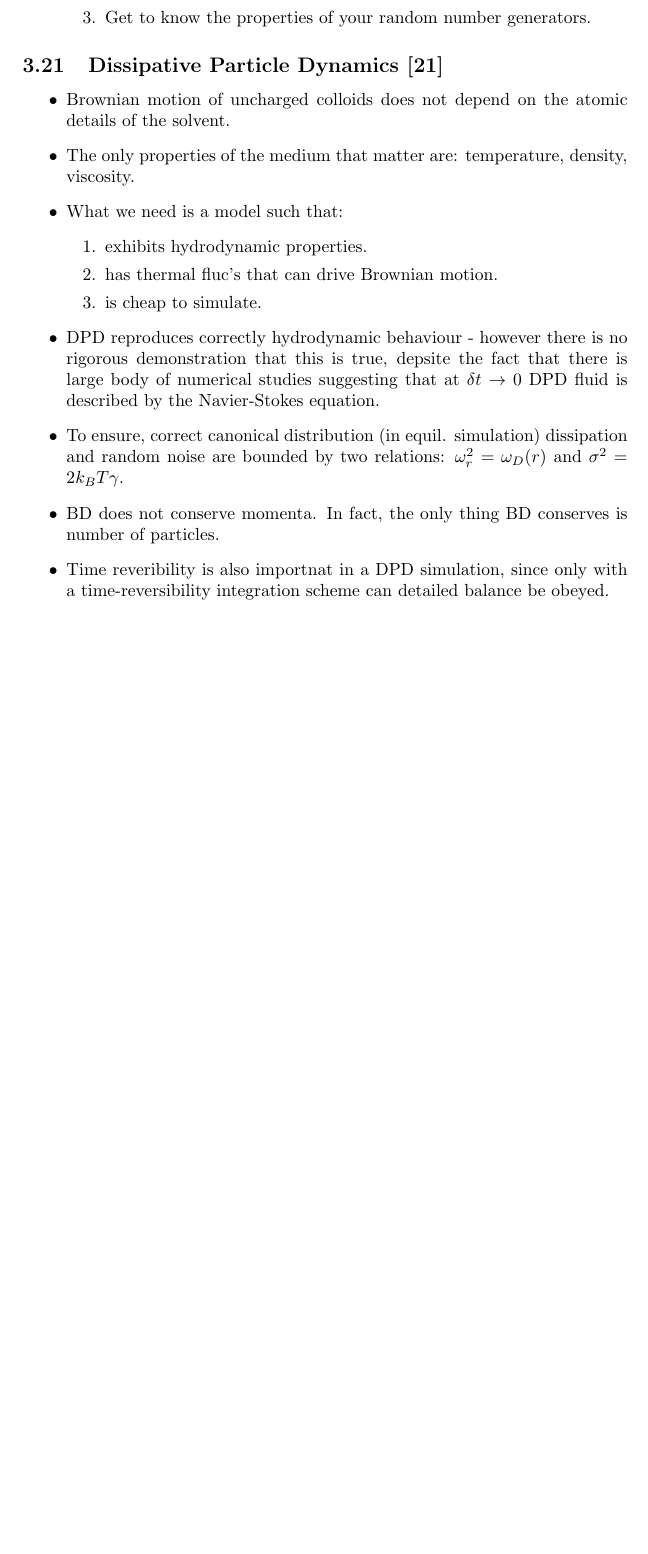
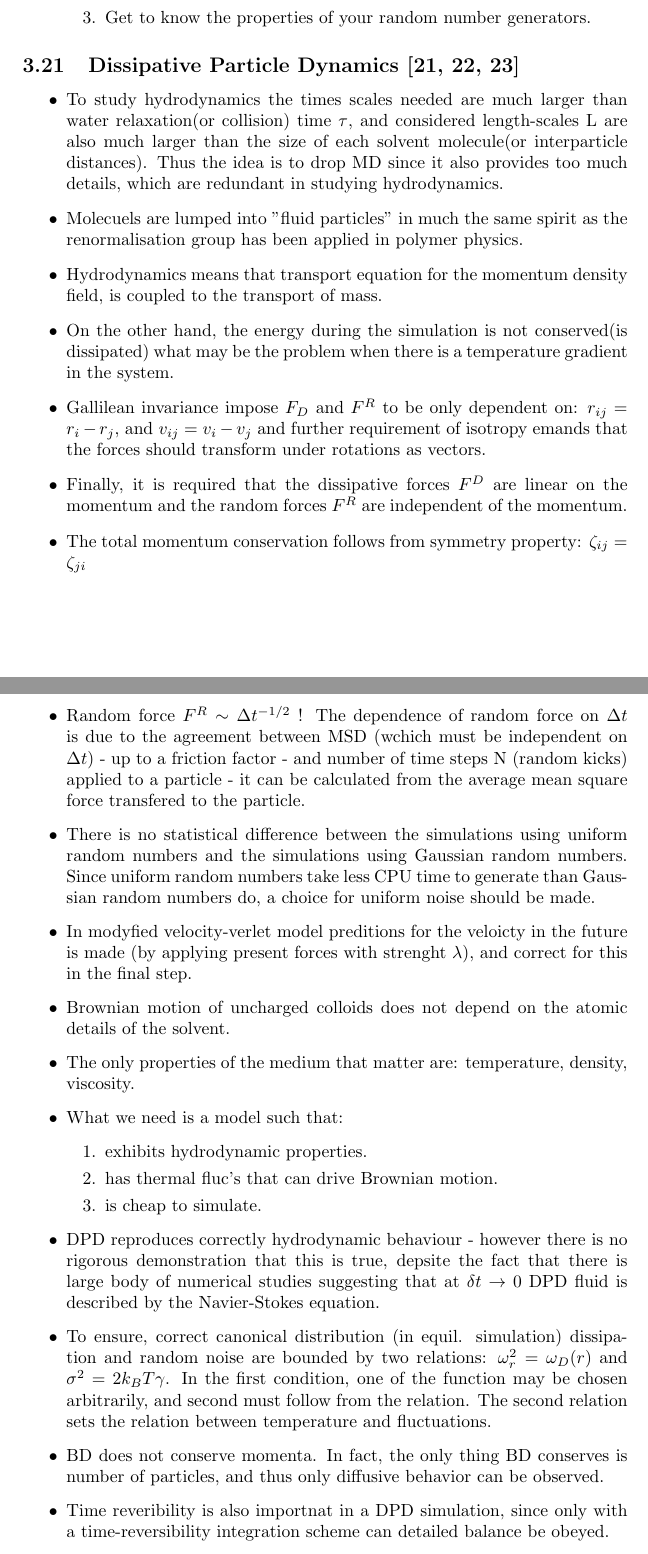
Before and after one commit to pgniewko/elasticshells, a LaTeX document (doc/ideas.tex): part of page 24 of 29 before the commit and two parts of pages 24 and 25 of 30 after it, the two joined at a grey line, cut so that both start at the same text, the shorter picture padded with empty space. Compiled offline with pdfLaTeX.

Commit message:
DPD papers added

```diff
--- a/doc/ideas.tex
+++ b/doc/ideas.tex
@@ -672,8 +672,29 @@ Then if this subsecence is assigned to one of the processor, it may have serious
 
 \end{itemize}
 
-\subsection{Dissipative Particle Dynamics \cite{ums:02}}
+\subsection{Dissipative Particle Dynamics \cite{ums:02,war:95, war:97}}
 \begin{itemize}
+ \item To study hydrodynamics the times scales needed are much larger than water relaxation(or collision) time $\tau$,
+ and considered length-scales L are also much larger than the size of each solvent molecule(or interparticle distances).
+ Thus the idea is to drop MD since it also provides too much details, which are redundant in studying hydrodynamics.
+ \item Molecuels are lumped into "fluid particles" in much the same spirit as the renormalisation group has been applied in polymer physics.
+ \item Hydrodynamics means that transport equation for the momentum density field, is coupled to the transport of mass.
+ \item On the other hand, the energy during the simulation is not conserved(is dissipated) what may be the problem when
+ there is a temperature gradient in the system.
+ \item Gallilean invariance impose $F_D$ and $F^R$ to be only dependent on: $r_{ij} = r_i - r_j$, and $v_{ij} = v_{i} - v_{j}$
+ and further requirement of isotropy emands that the forces should transform under rotations as vectors.
+ \item Finally, it is required that the dissipative forces $F^D$ are linear on the momentum and the
+ random forces $F^R$ are independent of the momentum.
+ \item The total momentum conservation follows from symmetry property: $\zeta_{ij} = \zeta_{ji}$
+ \item Random force $F^R \sim \Delta t^{-1/2}$ ! The dependence of random force on $\Delta t$ is due to
+ the agreement between MSD (wchich must be independent on $\Delta t$) - up to a friction factor - and number of time steps N (random kicks) applied to a particle - it can be calculated from the
+ average mean square force transfered to the particle.
+ \item There is no statistical difference  between the simulations using uniform random numbers and the simulations using Gaussian random
+ numbers. Since uniform random numbers take less CPU time to generate than Gaussian random numbers do, a choice for uniform noise should be made.
+
+ \item In modyfied velocity-verlet model preditions for the veloicty in the future is made (by applying present forces with strenght $\lambda$),
+ and correct for this in the final step.
+
  \item Brownian motion of uncharged colloids does not depend on the atomic details of the solvent.
  \item The only properties of the medium that matter are: temperature, density, viscosity.
  \item What we need is a model such that:
@@ -685,8 +706,9 @@ Then if this subsecence is assigned to one of the processor, it may have serious
  \item DPD reproduces correctly hydrodynamic behaviour - however there is no rigorous demonstration that this is true,
  depsite the fact that there is large body of numerical studies suggesting that at $\delta t \rightarrow 0$ DPD fluid is described by the Navier-Stokes equation.
  \item To ensure, correct canonical distribution (in equil. simulation) dissipation and random noise are bounded by two relations:
- $\omega^{2}_{r} = \omega_{D}(r)$ and $\sigma^2 = 2k_BT\gamma$.
- \item BD does not conserve momenta. In fact, the only thing BD conserves is number of particles.
+ $\omega^{2}_{r} = \omega_{D}(r)$ and $\sigma^2 = 2k_BT\gamma$. In the first condition, one of the function may be chosen arbitrarily, and second must follow from the relation.
+ The second relation sets the relation between temperature and fluctuations.
+ \item BD does not conserve momenta. In fact, the only thing BD conserves is number of particles, and thus only diffusive behavior can be observed.
  \item Time reveribility is also importnat in a DPD simulation, since only with a time-reversibility integration scheme can detailed balance be obeyed.
 \end{itemize}
 
```
Also changed, not shown: doc/article.bib (+19 -0 lines).
